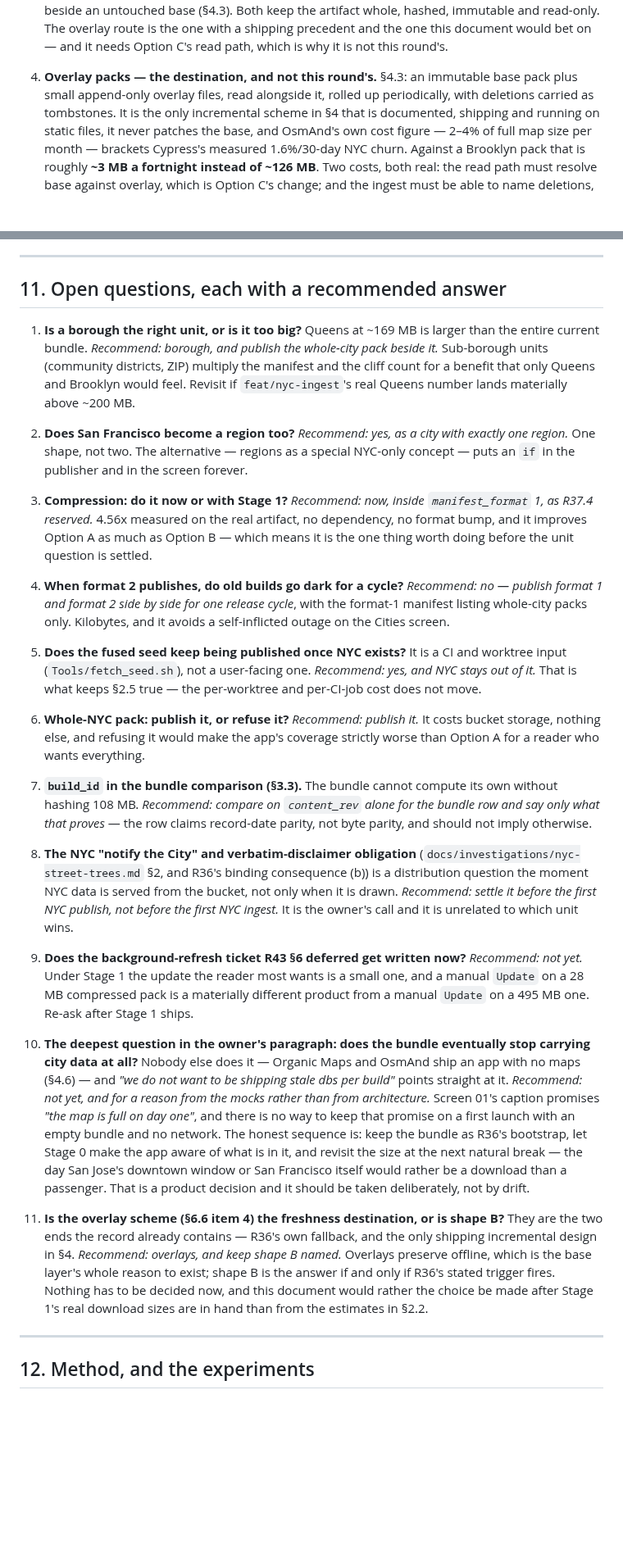
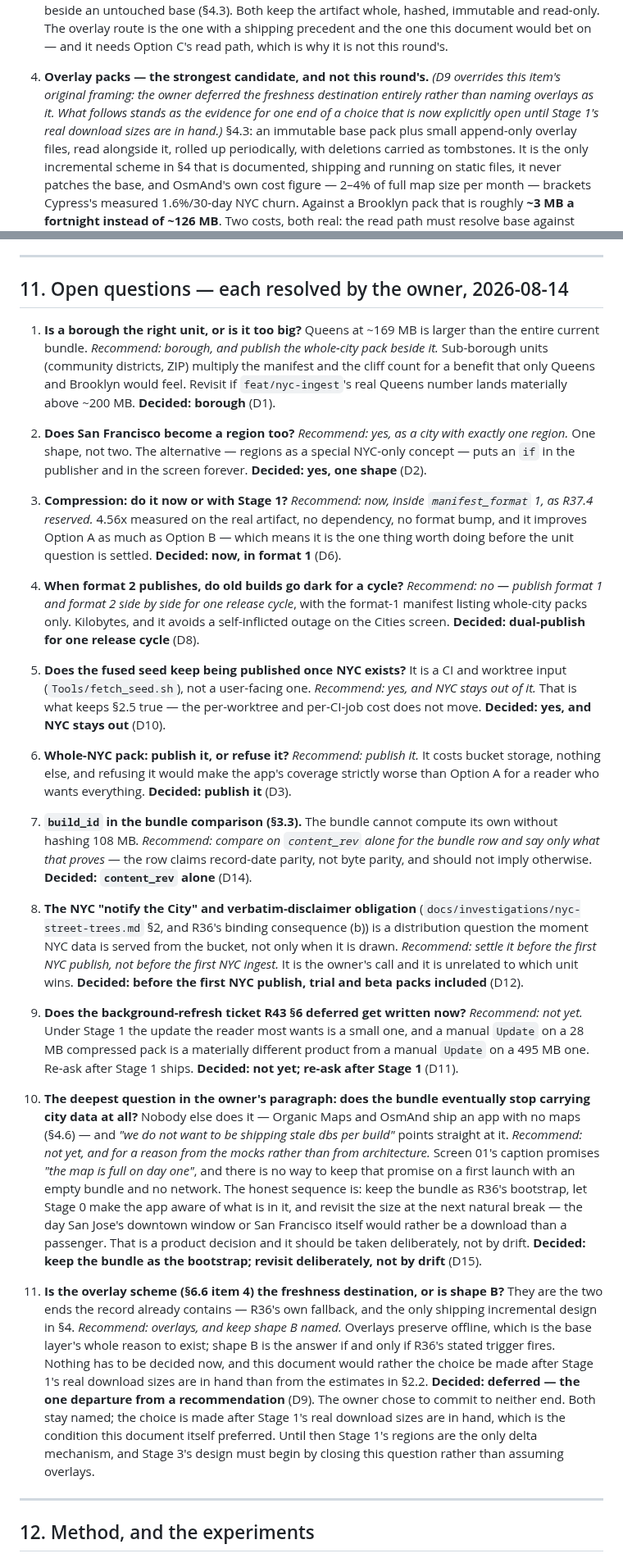
Before and after one commit to PlatosTwin/cypress, a Markdown page: docs/design-proposals/2026-08-14-city-data-distribution.md, 2 parts joined by grey strips. Shown at 82% size. Drawn GitHub-style; blank space fills up the shorter version.

```diff
--- a/docs/design-proposals/2026-08-14-city-data-distribution.md
+++ b/docs/design-proposals/2026-08-14-city-data-distribution.md
@@ -765,7 +798,10 @@ sequence takes the first two now and neither of the last two yet.
    route is the one with a shipping precedent and the one this document would bet on — and it needs
    Option C's read path, which is why it is not this round's.
 
-4. **Overlay packs — the destination, and not this round's.** §4.3: an immutable base pack plus small
+4. **Overlay packs — the strongest candidate, and not this round's.** *(D9 overrides this item's
+   original framing: the owner deferred the freshness destination entirely rather than naming
+   overlays as it. What follows stands as the evidence for one end of a choice that is now
+   explicitly open until Stage 1's real download sizes are in hand.)* §4.3: an immutable base pack plus small
    append-only overlay files, read alongside it, rolled up periodically, with deletions carried as
    tombstones. It is the only incremental scheme in §4 that is documented, shipping and running on
    static files, it never patches the base, and OsmAnd's own cost figure — 2–4% of full map size per
@@ -910,40 +947,49 @@ invent. **This document names them and draws none of them.**
 
 ---
 
-## 11. Open questions, each with a recommended answer
+## 11. Open questions — each resolved by the owner, 2026-08-14
 
 1. **Is a borough the right unit, or is it too big?** Queens at ~169 MB is larger than the entire
    current bundle. *Recommend: borough, and publish the whole-city pack beside it.* Sub-borough units
    (community districts, ZIP) multiply the manifest and the cliff count for a benefit that only Queens
    and Brooklyn would feel. Revisit if `feat/nyc-ingest`'s real Queens number lands materially above
    ~200 MB.
+   **Decided: borough** (D1).
 2. **Does San Francisco become a region too?** *Recommend: yes, as a city with exactly one region.*
    One shape, not two. The alternative — regions as a special NYC-only concept — puts an `if` in the
    publisher and in the screen forever.
+   **Decided: yes, one shape** (D2).
 3. **Compression: do it now or with Stage 1?** *Recommend: now, inside `manifest_format` 1, as R37.4
    reserved.* 4.56x measured on the real artifact, no dependency, no format bump, and it improves
    Option A as much as Option B — which means it is the one thing worth doing before the unit question
    is settled.
+   **Decided: now, in format 1** (D6).
 4. **When format 2 publishes, do old builds go dark for a cycle?** *Recommend: no — publish format 1
    and format 2 side by side for one release cycle*, with the format-1 manifest listing whole-city
    packs only. Kilobytes, and it avoids a self-inflicted outage on the Cities screen.
+   **Decided: dual-publish for one release cycle** (D8).
 5. **Does the fused seed keep being published once NYC exists?** It is a CI and worktree input
    (`Tools/fetch_seed.sh`), not a user-facing one. *Recommend: yes, and NYC stays out of it.* That is
    what keeps §2.5 true — the per-worktree and per-CI-job cost does not move.
+   **Decided: yes, and NYC stays out** (D10).
 6. **Whole-NYC pack: publish it, or refuse it?** *Recommend: publish it.* It costs bucket storage,
    nothing else, and refusing it would make the app's coverage strictly worse than Option A for a
    reader who wants everything.
+   **Decided: publish it** (D3).
 7. **`build_id` in the bundle comparison (§3.3).** The bundle cannot compute its own without hashing
    108 MB. *Recommend: compare on `content_rev` alone for the bundle row and say only what that
    proves* — the row claims record-date parity, not byte parity, and should not imply otherwise.
+   **Decided: `content_rev` alone** (D14).
 8. **The NYC "notify the City" and verbatim-disclaimer obligation** (`docs/investigations/nyc-street-trees.md`
    §2, and R36's binding consequence (b)) is a distribution question the moment NYC data is served
    from the bucket, not only when it is drawn. *Recommend: settle it before the first NYC publish, not
    before the first NYC ingest.* It is the owner's call and it is unrelated to which unit wins.
+   **Decided: before the first NYC publish, trial and beta packs included** (D12).
 9. **Does the background-refresh ticket R43 §6 deferred get written now?** *Recommend: not yet.* Under
    Stage 1 the update the reader most wants is a small one, and a manual `Update` on a 28 MB
    compressed pack is a materially different product from a manual `Update` on a 495 MB one. Re-ask
    after Stage 1 ships.
+   **Decided: not yet; re-ask after Stage 1** (D11).
 
 10. **The deepest question in the owner's paragraph: does the bundle eventually stop carrying city
     data at all?** Nobody else does it — Organic Maps and OsmAnd ship an app with no maps (§4.6) — and
@@ -954,12 +1000,18 @@ invent. **This document names them and draws none of them.**
     Stage 0 make the app aware of what is in it, and revisit the size at the next natural break — the
     day San Jose's downtown window or San Francisco itself would rather be a download than a
     passenger. That is a product decision and it should be taken deliberately, not by drift.
+    **Decided: keep the bundle as the bootstrap; revisit deliberately, not by drift** (D15).
 11. **Is the overlay scheme (§6.6 item 4) the freshness destination, or is shape B?** They are the two
     ends the record already contains — R36's own fallback, and the only shipping incremental design in
     §4. *Recommend: overlays, and keep shape B named.* Overlays preserve offline, which is the base
     layer's whole reason to exist; shape B is the answer if and only if R36's stated trigger fires.
     Nothing has to be decided now, and this document would rather the choice be made after Stage 1's
     real download sizes are in hand than from the estimates in §2.2.
+    **Decided: deferred — the one departure from a recommendation** (D9). The owner chose to commit to
+    neither end. Both stay named; the choice is made after Stage 1's real download sizes are in hand,
+    which is the condition this document itself preferred. Until then Stage 1's regions are the only
+    delta mechanism, and Stage 3's design must begin by closing this question rather than assuming
+    overlays.
 
 ---
 
```
Also changed, not shown: other parts of docs/design-proposals/2026-08-14-city-data-distribution.md (+35 -1 lines), CLAUDE.md (+12 -8 lines), docs/rulings-pending/city-data-distribution.md (added, +51 -0 lines).
